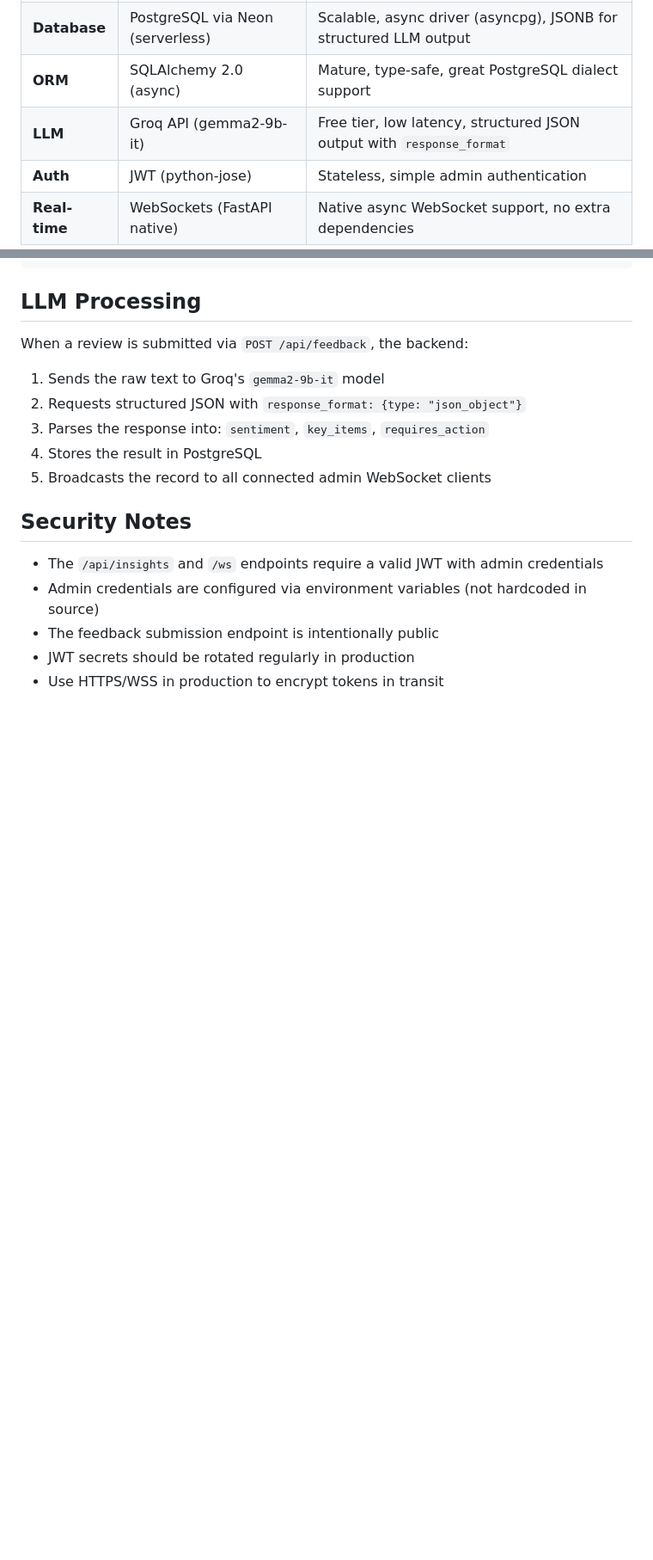
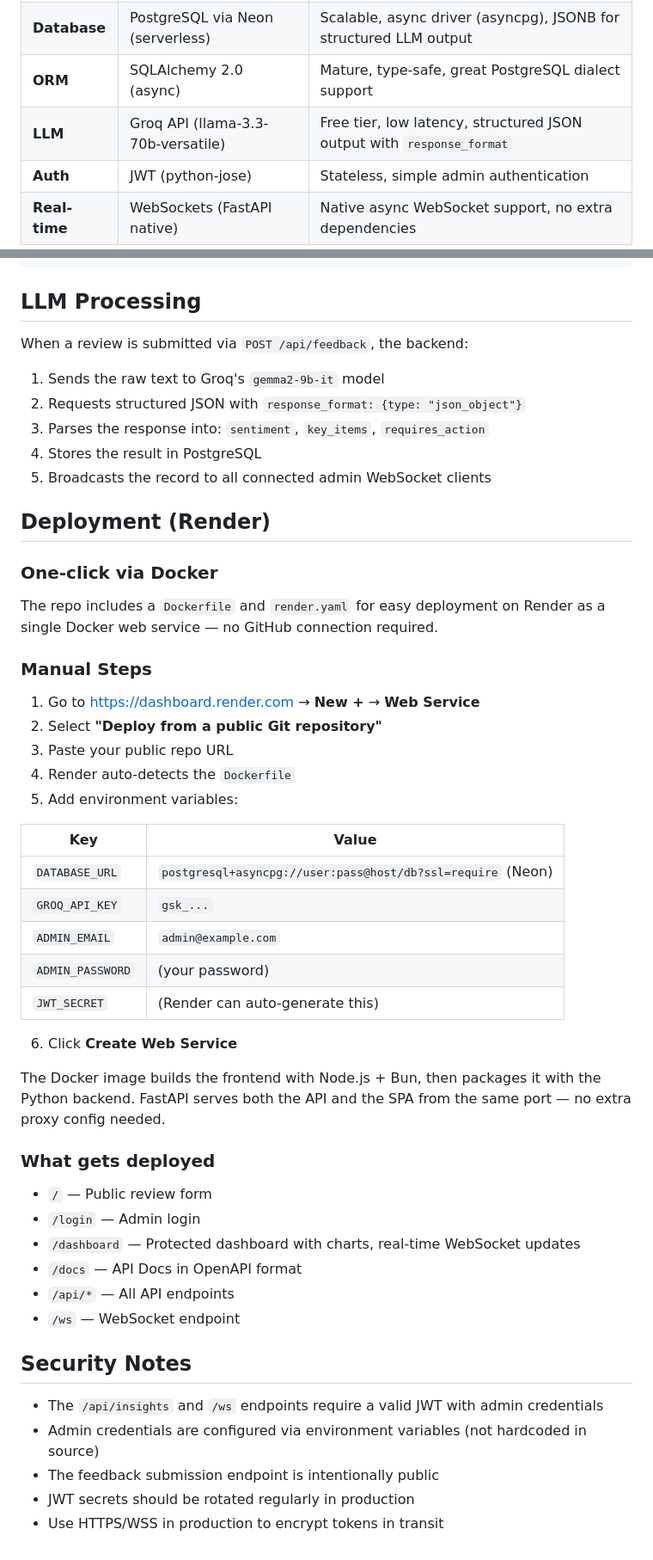
Before and after one commit to fksune/llm-underview-qn, a Markdown page: README.md, 2 parts joined by grey strips. Shown at 86% size. Rendered like a GitHub page; blank space fills up the shorter version.

Commit message:
update deployment guide

```diff
--- a/README.md
+++ b/README.md
@@ -11,7 +11,7 @@ A full-stack application for collecting and analyzing restaurant reviews with LL
 | **Styling** | Tailwind CSS v4 | Utility-first, zero-runtime CSS, quick iteration |
 | **Database** | PostgreSQL via Neon (serverless) | Scalable, async driver (asyncpg), JSONB for structured LLM output |
 | **ORM** | SQLAlchemy 2.0 (async) | Mature, type-safe, great PostgreSQL dialect support |
-| **LLM** | Groq API (gemma2-9b-it) | Free tier, low latency, structured JSON output with `response_format` |
+| **LLM** | Groq API (llama-3.3-70b-versatile) | Free tier, low latency, structured JSON output with `response_format` |
 | **Auth** | JWT (python-jose) | Stateless, simple admin authentication |
 | **Real-time** | WebSockets (FastAPI native) | Native async WebSocket support, no extra dependencies |
 
@@ -147,6 +147,41 @@ When a review is submitted via `POST /api/feedback`, the backend:
 4. Stores the result in PostgreSQL
 5. Broadcasts the record to all connected admin WebSocket clients
 
+## Deployment (Render)
+
+### One-click via Docker
+
+The repo includes a `Dockerfile` and `render.yaml` for easy deployment on Render as a single Docker web service — no GitHub connection required.
+
+### Manual Steps
+
+1. Go to https://dashboard.render.com → **New +** → **Web Service**
+2. Select **"Deploy from a public Git repository"**
+3. Paste your public repo URL
+4. Render auto-detects the `Dockerfile`
+5. Add environment variables:
+
+| Key | Value |
+|---|---|
+| `DATABASE_URL` | `postgresql+asyncpg://user:pass@host/db?ssl=require` (Neon) |
+| `GROQ_API_KEY` | `gsk_...` |
+| `ADMIN_EMAIL` | `admin@example.com` |
+| `ADMIN_PASSWORD` | (your password) |
+| `JWT_SECRET` | (Render can auto-generate this) |
+
+6. Click **Create Web Service**
+
+The Docker image builds the frontend with Node.js + Bun, then packages it with the Python backend. FastAPI serves both the API and the SPA from the same port — no extra proxy config needed.
+
+### What gets deployed
+
+- `/` — Public review form
+- `/login` — Admin login
+- `/dashboard` — Protected dashboard with charts, real-time WebSocket updates
+- `/docs` — API Docs in OpenAPI format
+- `/api/*` — All API endpoints
+- `/ws` — WebSocket endpoint
+
 ## Security Notes
 
 - The `/api/insights` and `/ws` endpoints require a valid JWT with admin credentials
```
